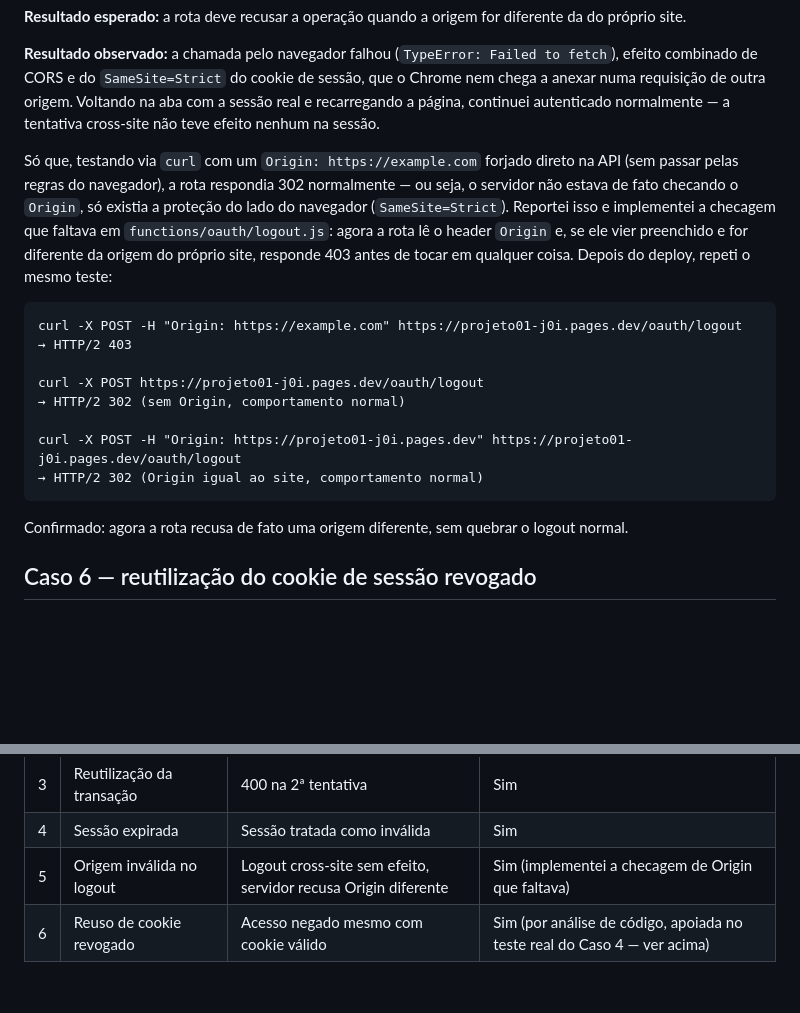
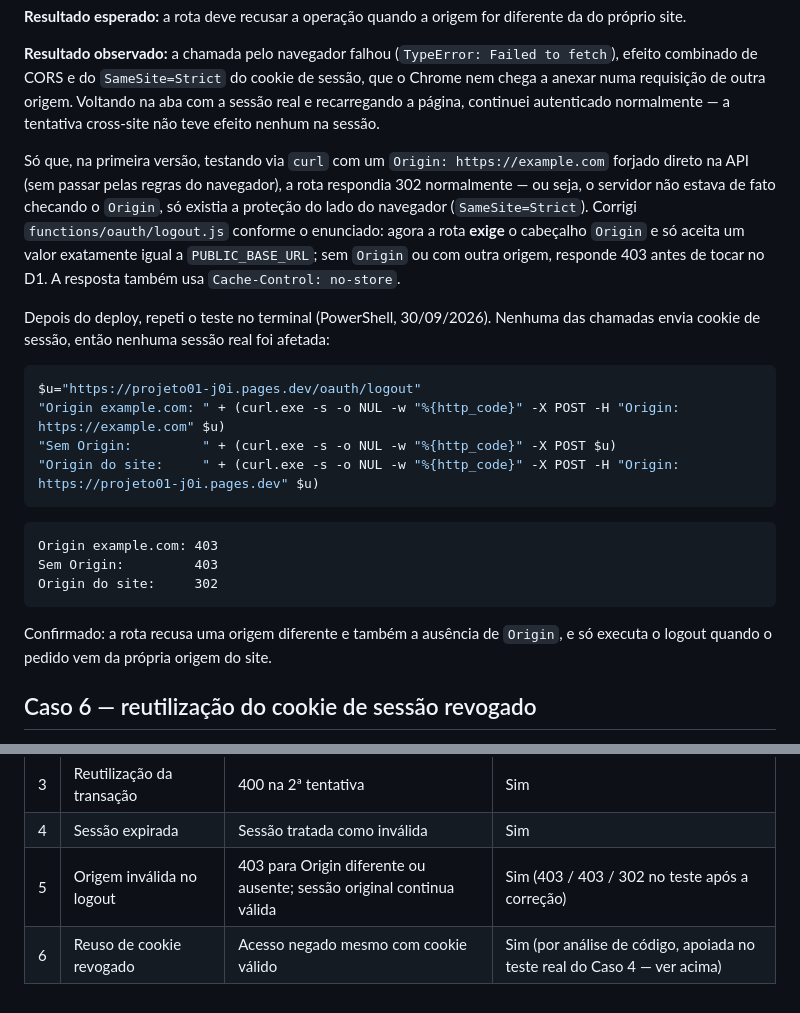
Before and after one commit to bnato/Projeto01, a Markdown page: public/entrega1/07-testes-falha.md, 2 parts joined by grey strips. GitHub-like rendering; blank space fills up the shorter version.

Commit message:
07: atualiza Caso 5 com o teste de Origin apos a correcao (403/403/302)

````diff
--- a/public/entrega1/07-testes-falha.md
+++ b/public/entrega1/07-testes-falha.md
@@ -88,20 +88,24 @@ fetch('https://projeto01-j0i.pages.dev/oauth/logout', { method: 'POST', credenti
 
 **Resultado observado:** a chamada pelo navegador falhou (`TypeError: Failed to fetch`), efeito combinado de CORS e do `SameSite=Strict` do cookie de sessão, que o Chrome nem chega a anexar numa requisição de outra origem. Voltando na aba com a sessão real e recarregando a página, continuei autenticado normalmente — a tentativa cross-site não teve efeito nenhum na sessão.
 
-Só que, testando via `curl` com um `Origin: https://example.com` forjado direto na API (sem passar pelas regras do navegador), a rota respondia 302 normalmente — ou seja, o servidor não estava de fato checando o `Origin`, só existia a proteção do lado do navegador (`SameSite=Strict`). Reportei isso e implementei a checagem que faltava em `functions/oauth/logout.js`: agora a rota lê o header `Origin` e, se ele vier preenchido e for diferente da origem do próprio site, responde 403 antes de tocar em qualquer coisa. Depois do deploy, repeti o mesmo teste:
+Só que, na primeira versão, testando via `curl` com um `Origin: https://example.com` forjado direto na API (sem passar pelas regras do navegador), a rota respondia 302 normalmente — ou seja, o servidor não estava de fato checando o `Origin`, só existia a proteção do lado do navegador (`SameSite=Strict`). Corrigi `functions/oauth/logout.js` conforme o enunciado: agora a rota **exige** o cabeçalho `Origin` e só aceita um valor exatamente igual a `PUBLIC_BASE_URL`; sem `Origin` ou com outra origem, responde 403 antes de tocar no D1. A resposta também usa `Cache-Control: no-store`.
+
+Depois do deploy, repeti o teste no terminal (PowerShell, 30/09/2026). Nenhuma das chamadas envia cookie de sessão, então nenhuma sessão real foi afetada:
+
+```powershell
+$u="https://projeto01-j0i.pages.dev/oauth/logout"
+"Origin example.com: " + (curl.exe -s -o NUL -w "%{http_code}" -X POST -H "Origin: https://example.com" $u)
+"Sem Origin:         " + (curl.exe -s -o NUL -w "%{http_code}" -X POST $u)
+"Origin do site:     " + (curl.exe -s -o NUL -w "%{http_code}" -X POST -H "Origin: https://projeto01-j0i.pages.dev" $u)
+```
 
 ```
-curl -X POST -H "Origin: https://example.com" https://projeto01-j0i.pages.dev/oauth/logout
-→ HTTP/2 403
-
-curl -X POST https://projeto01-j0i.pages.dev/oauth/logout
-→ HTTP/2 302 (sem Origin, comportamento normal)
-
-curl -X POST -H "Origin: https://projeto01-j0i.pages.dev" https://projeto01-j0i.pages.dev/oauth/logout
-→ HTTP/2 302 (Origin igual ao site, comportamento normal)
+Origin example.com: 403
+Sem Origin:         403
+Origin do site:     302
 ```
 
-Confirmado: agora a rota recusa de fato uma origem diferente, sem quebrar o logout normal.
+Confirmado: a rota recusa uma origem diferente e também a ausência de `Origin`, e só executa o logout quando o pedido vem da própria origem do site.
 
 ## Caso 6 — reutilização do cookie de sessão revogado
 
@@ -137,5 +141,5 @@ Resumo:
 | 2 | State alterado | 400 | Sim |
 | 3 | Reutilização da transação | 400 na 2ª tentativa | Sim |
 | 4 | Sessão expirada | Sessão tratada como inválida | Sim |
-| 5 | Origem inválida no logout | Logout cross-site sem efeito, servidor recusa Origin diferente | Sim (implementei a checagem de Origin que faltava) |
+| 5 | Origem inválida no logout | 403 para Origin diferente ou ausente; sessão original continua válida | Sim (403 / 403 / 302 no teste após a correção) |
 | 6 | Reuso de cookie revogado | Acesso negado mesmo com cookie válido | Sim (por análise de código, apoiada no teste real do Caso 4 — ver acima) |
````
